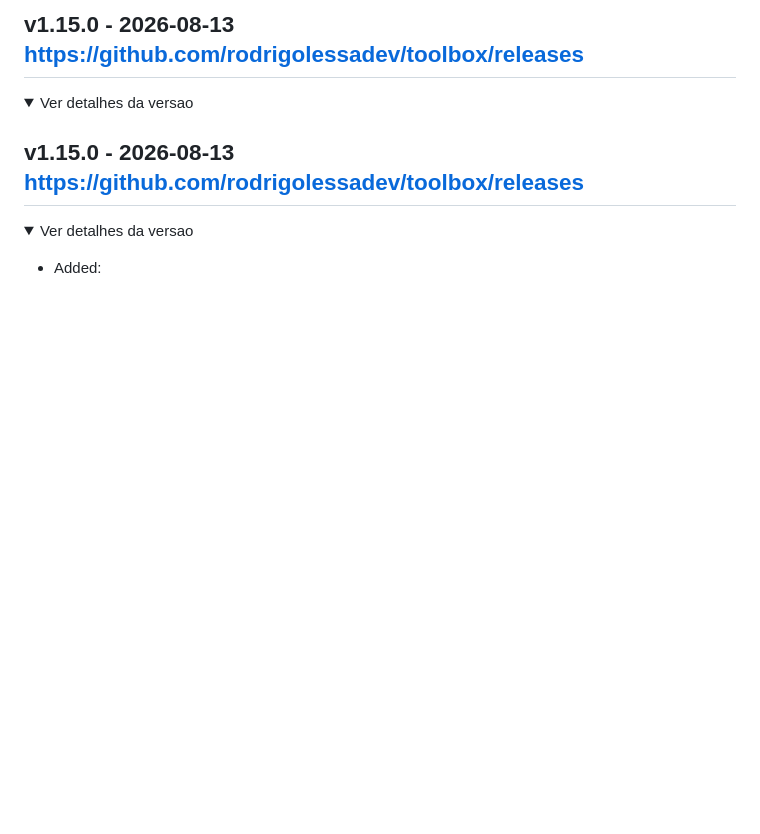
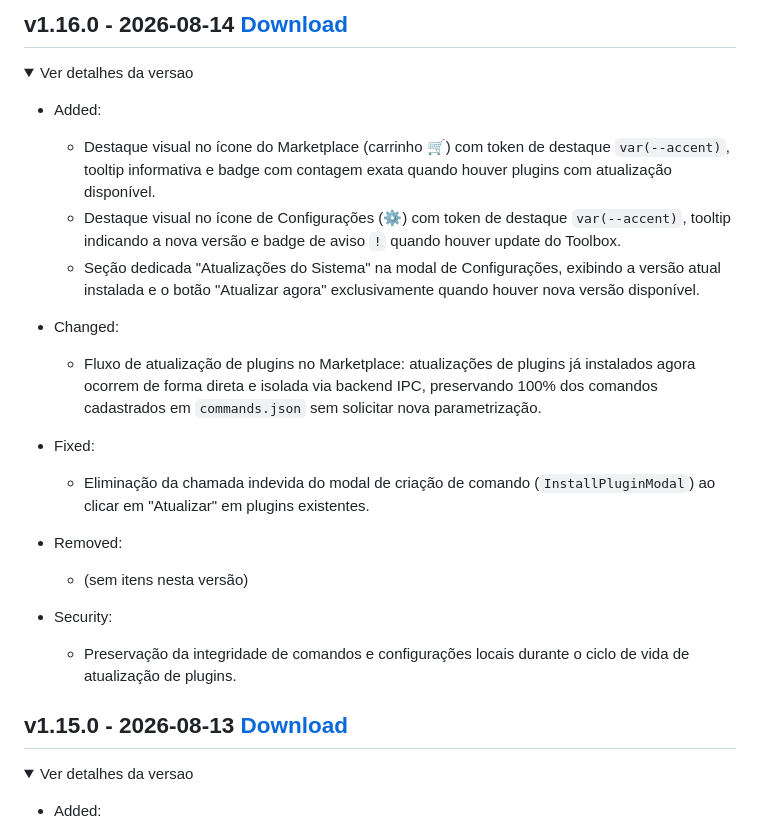
Before and after one commit to rodrigolessadev/toolbox, a Markdown page: releases.md, the part around one of its changes. GitHub-like rendering; folded sections open; blank space fills up the shorter version.

```diff
--- a/releases.md
+++ b/releases.md
@@ -1,10 +1,27 @@
-## v1.15.0 - 2026-08-13 https://github.com/rodrigolessadev/toolbox/releases
-
+## v1.16.0 - 2026-08-14 [Download](https://github.com/rodrigolessadev/toolbox/releases/download/v1.16.0/Toolbox_1.16.0_x64-setup.exe)
 <details>
 <summary>Ver detalhes da versao</summary>
 
-## v1.15.0 - 2026-08-13 https://github.com/rodrigolessadev/toolbox/releases
+- Added:
+  - Destaque visual no ícone do Marketplace (carrinho 🛒) com token de destaque `var(--accent)`, tooltip informativa e badge com contagem exata quando houver plugins com atualização disponível.
+  - Destaque visual no ícone de Configurações (⚙️) com token de destaque `var(--accent)`, tooltip indicando a nova versão e badge de aviso `!` quando houver update do Toolbox.
+  - Seção dedicada "Atualizações do Sistema" na modal de Configurações, exibindo a versão atual instalada e o botão "Atualizar agora" exclusivamente quando houver nova versão disponível.
 
+- Changed:
+  - Fluxo de atualização de plugins no Marketplace: atualizações de plugins já instalados agora ocorrem de forma direta e isolada via backend IPC, preservando 100% dos comandos cadastrados em `commands.json` sem solicitar nova parametrização.
+
+- Fixed:
+  - Eliminação da chamada indevida do modal de criação de comando (`InstallPluginModal`) ao clicar em "Atualizar" em plugins existentes.
+
+- Removed:
+  - (sem itens nesta versão)
+
+- Security:
+  - Preservação da integridade de comandos e configurações locais durante o ciclo de vida de atualização de plugins.
+
+</details>
+
+## v1.15.0 - 2026-08-13 [Download](https://github.com/rodrigolessadev/toolbox/releases/download/v1.15.0/Toolbox_1.15.0_x64-setup.exe)
 <details>
 <summary>Ver detalhes da versao</summary>
 
```
Also changed, not shown: other parts of releases.md (+12 -98 lines).
